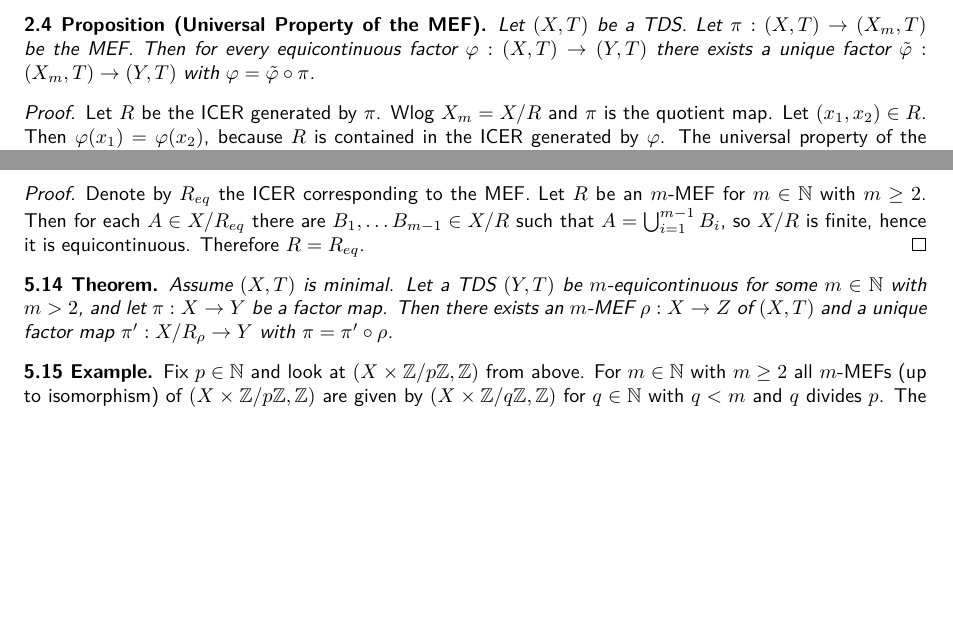
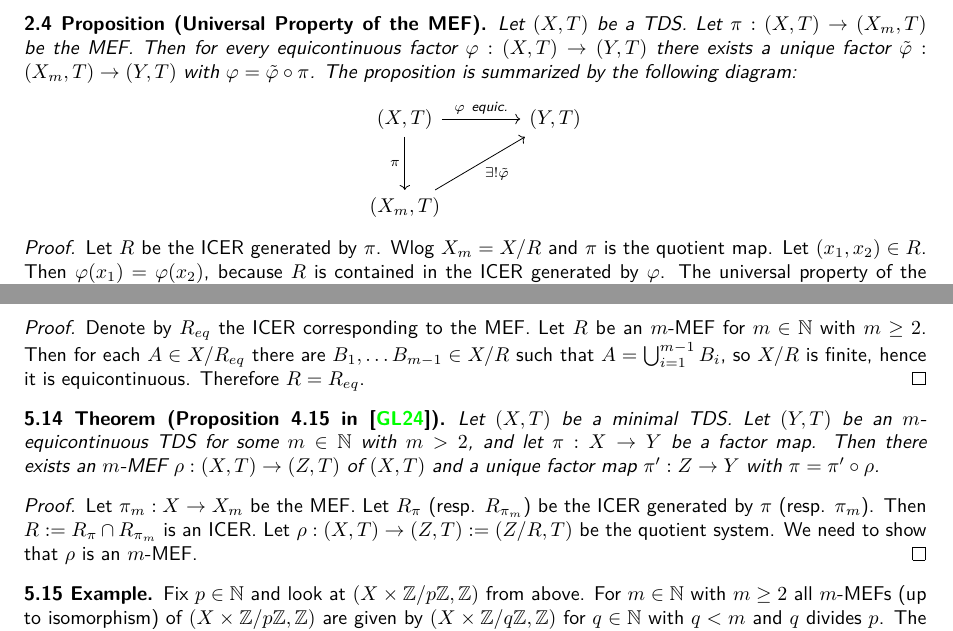
Before and after one commit to jd11111/isem-project, a LaTeX document (main.tex, which reads sections/m-equicontinuity.tex, sections/mef.tex): two parts of pages 6 and 11 of 11, joined at a grey line, cut so that both start at the same text, the shorter picture padded with empty space. Compiled offline with pdfLaTeX.

Commit message:
added commutative diagram

```diff
--- a/sections/m-equicontinuity.tex
+++ b/sections/m-equicontinuity.tex
@@ -137,9 +137,18 @@ Let $m \in \mathbb{N}$ and $X$ any set.
 	Denote by $R_{eq}$ the ICER corresponding to the MEF. Let $R$ be an $m$-MEF for $m \in \mathbb{N}$ with $m \geq 2$. Then for each $A \in X/R_{eq}$ there are $B_1, \dots B_{m-1} \in X/R$ such that $A = \bigcup_{i=1}^{m-1} B_i$, so $X/R$ is finite, hence it is equicontinuous. Therefore $R = R_{eq}$.
 \end{proof}
 
-\begin{theorem}
-	Assume $(X, T)$ is minimal. Let a TDS $(Y, T)$ be $m$-equicontinuous for some $m \in \mathbb{N}$ with $m > 2$, and let $\pi: X \to Y$ be a factor map. Then there exists an $m$-MEF $\rho: X \to Z$ of $(X, T)$ and a unique factor map $\pi': X/R_\rho \to Y$ with $\pi = \pi' \circ \rho$.
+\begin{theorem}[Proposition 4.15 in \cite{Garcia-Ramos2024}]
+	Let $(X, T)$ be a minimal TDS.
+	Let $(Y, T)$ be an $m$-equicontinuous TDS for some $m \in \mathbb{N}$ with $m > 2$, and let $\pi: X \to Y$ be a factor map.
+	Then there exists an $m$-MEF $\rho: (X,T) \to (Z,T)$ of $(X, T)$ and a unique factor map $\pi^\prime: Z \to Y$ with $\pi = \pi^\prime \circ \rho$.
 \end{theorem}
+\begin{proof}
+	Let $\pi_m : X \to X_m$ be the MEF.
+	Let $R_\pi$ (resp. $R_{\pi_m}$) be the ICER generated by $\pi$ (resp. $\pi_m$).
+	Then $R:= R_\pi \cap R_{\pi_m}$ is an ICER.
+	Let $\rho : (X,T) \to (Z,T):= (Z/R,T)$ be the quotient system.
+	We need to show that $\rho$ is an $m$-MEF.
+\end{proof}
 
 \begin{example}
 	Fix $p \in \mathbb{N}$ and look at $(X \times \mathbb{Z}/p\mathbb{Z}, \mathbb{Z})$ from above. For $m \in \mathbb{N}$ with $m \geq 2$ all $m$-MEFs (up to isomorphism) of $(X \times \mathbb{Z}/p\mathbb{Z}, \mathbb{Z})$ are given by $(X \times \mathbb{Z}/q\mathbb{Z}, \mathbb{Z})$ for $q \in \mathbb{N}$ with $q < m$ and $q$ divides $p$. The corresponding factor map $\pi_{pq}: X \times \mathbb{Z}/p\mathbb{Z} \to X \times \mathbb{Z}/q\mathbb{Z}$ is given by
--- a/sections/mef.tex
+++ b/sections/mef.tex
@@ -98,7 +98,15 @@ Let $A:=\bigcap_{j \in J} A_j$.
 \begin{proposition}[Universal Property of the MEF]
   Let $(X,T)$ be a TDS. Let $\pi : (X, T) \to  (X_m,T)$ be the MEF.
   Then for every equicontinuous factor $\varphi : (X,T) \to (Y,T)$ there exists a unique factor $\tilde{\varphi}: (X_m,T) \to (Y,T)$ with $\varphi = \tilde{\varphi} \circ \pi$.
-\end{proposition}
+  The proposition is summarized by the following diagram:
+  \begin{center}
+    \begin{tikzcd}[sep=large]
+      (X,T) \arrow[d, "\pi"'] \arrow[r, "\varphi \ \text{equic.}"] % \arrow[dr, phantom, "a"]
+      & (Y,T) \\
+      (X_m,T)  \arrow[ur,"\exists ! \tilde{\varphi}"'] &
+    \end{tikzcd}
+  \end{center}
+  \end{proposition}
 \begin{proof}
   Let $R$ be the ICER generated by $\pi$.
   Wlog $X_m = X/R$ and $\pi$ is the quotient map.
```
